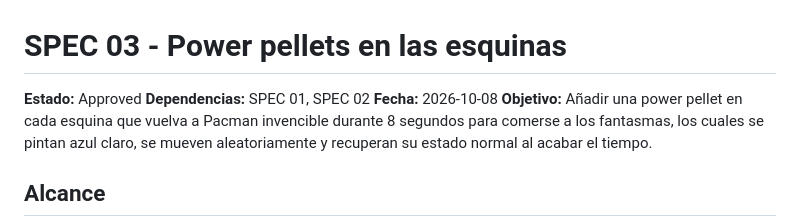
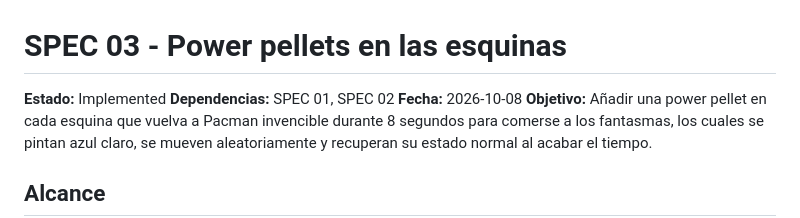
Before and after one commit to daniel-luna/open-pacman, a Markdown page: specs/03-power-pellets.md, the part around the change. Rendered like a GitHub page.

Commit message:
Spec 03 Status changes - Implemented

```diff
--- a/specs/03-power-pellets.md
+++ b/specs/03-power-pellets.md
@@ -1,6 +1,6 @@
 # SPEC 03 - Power pellets en las esquinas
 
-**Estado:** Approved
+**Estado:** Implemented
 **Dependencias:** SPEC 01, SPEC 02
 **Fecha:** 2026-10-08
 **Objetivo:** Añadir una power pellet en cada esquina que vuelva a Pacman invencible durante 8 segundos para comerse a los fantasmas, los cuales se pintan azul claro, se mueven aleatoriamente y recuperan su estado normal al acabar el tiempo.
```
